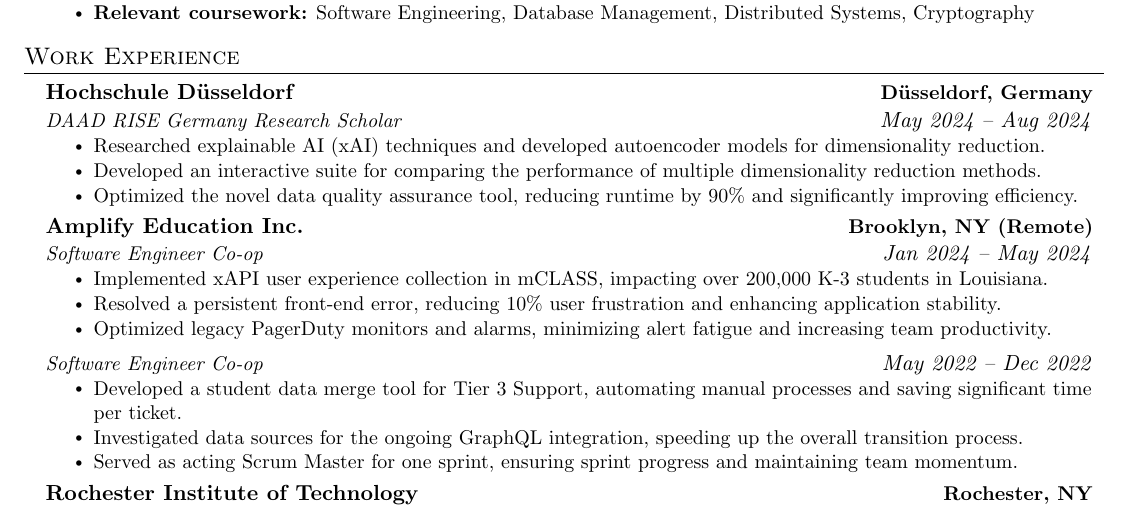
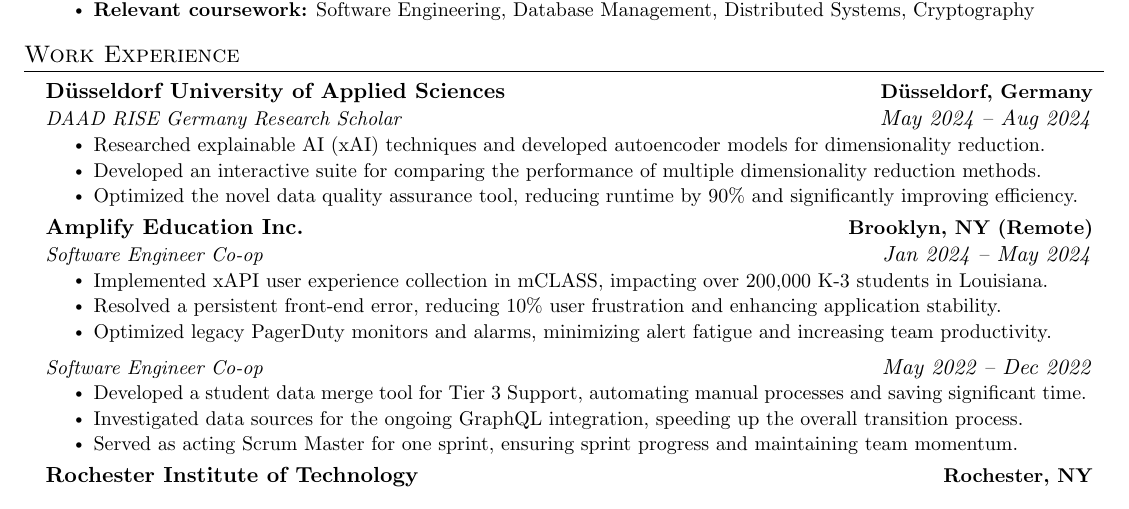
Before and after one commit to anhnlh/resume, a LaTeX CV (resume.tex): part of the page, cut so that both start at the same text. Compiled offline with pdfLaTeX.

Commit message:
update experience name & wording

```diff
--- a/resume.tex
+++ b/resume.tex
@@ -134,7 +134,7 @@
 \section{Work Experience}
     \resumeSubHeadingListStart
         \resumeSubheading
-        {Hochschule Düsseldorf}{Düsseldorf, Germany}
+        {Düsseldorf University of Applied Sciences}{Düsseldorf, Germany}
         {DAAD RISE Germany Research Scholar}{May 2024 -- Aug 2024}
         \resumeItemListStart
             \resumeItem{Researched explainable AI (xAI) techniques and developed autoencoder models for dimensionality reduction.}
@@ -154,7 +154,7 @@
         \resumeSubSubheading
         {Software Engineer Co-op}{May 2022 -- Dec 2022}
         \resumeItemListStart
-            \resumeItem{Developed a student data merge tool for Tier 3 Support, automating manual processes and saving significant time per ticket.}
+            \resumeItem{Developed a student data merge tool for Tier 3 Support, automating manual processes and saving significant time.}
             \resumeItem{Investigated data sources for the ongoing GraphQL integration, speeding up the overall transition process.}
             \resumeItem{Served as acting Scrum Master for one sprint, ensuring sprint progress and maintaining team momentum.}
         \resumeItemListEnd
```
